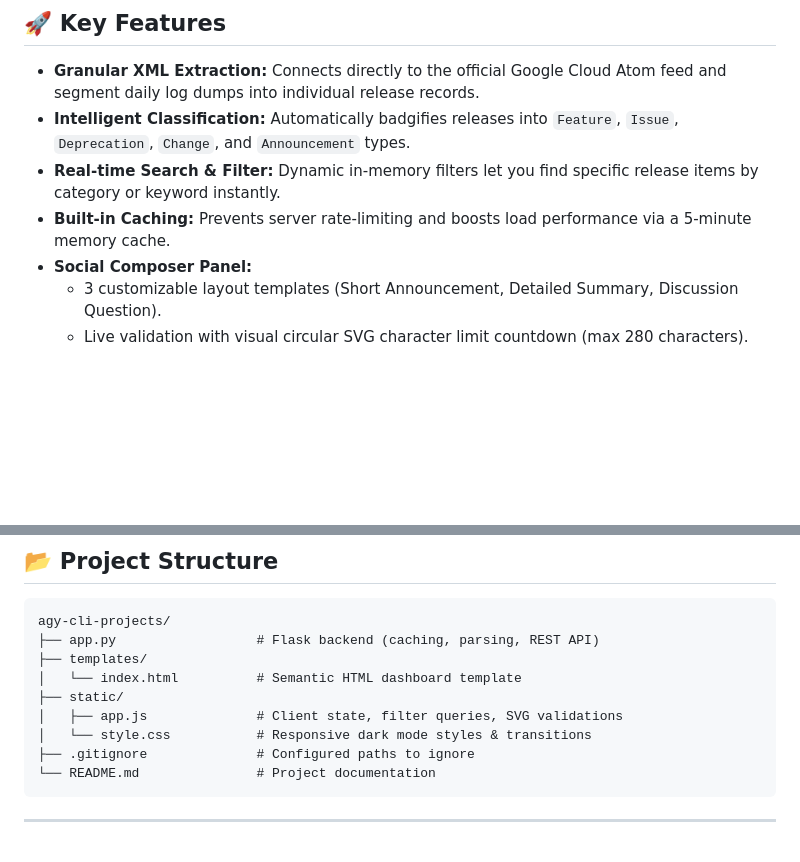
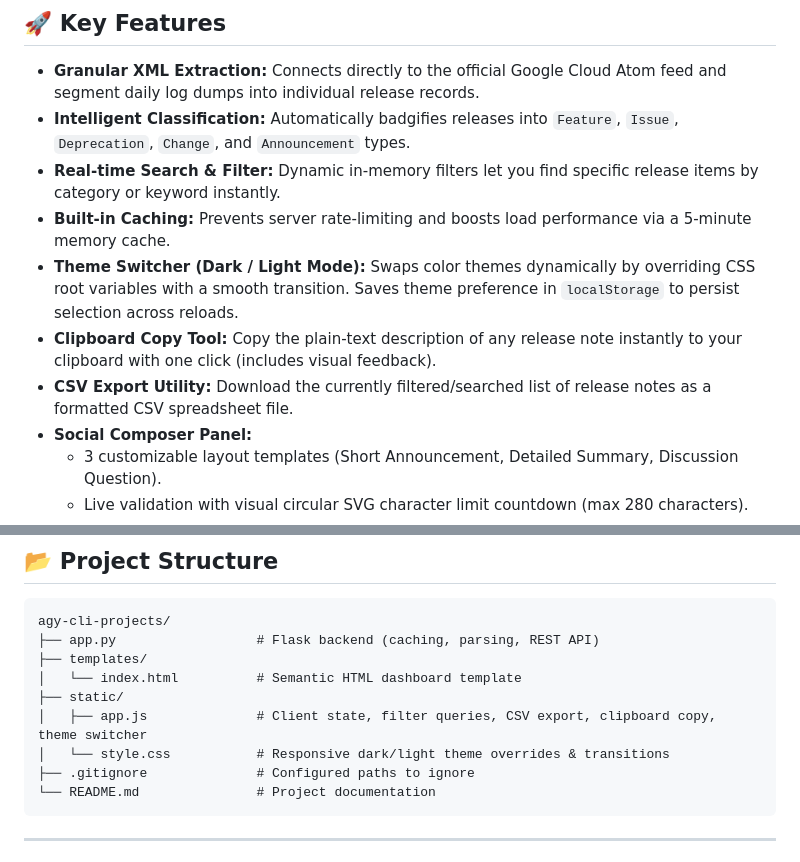
Before and after one commit to KarnikaKuruba/antigravity-event-talks-app, a Markdown page: README.md, 2 parts joined by grey strips. Drawn GitHub-style; blank space fills up the shorter version.

Commit message:
Docs: Updated README.md with newly implemented Clipboard Copy, CSV Export, and Light/Dark theme features

````diff
--- a/README.md
+++ b/README.md
@@ -10,6 +10,9 @@ A premium, modern web application built using **Python Flask** and **Vanilla Fro
 *   **Intelligent Classification:** Automatically badgifies releases into `Feature`, `Issue`, `Deprecation`, `Change`, and `Announcement` types.
 *   **Real-time Search & Filter:** Dynamic in-memory filters let you find specific release items by category or keyword instantly.
 *   **Built-in Caching:** Prevents server rate-limiting and boosts load performance via a 5-minute memory cache.
+*   **Theme Switcher (Dark / Light Mode):** Swaps color themes dynamically by overriding CSS root variables with a smooth transition. Saves theme preference in `localStorage` to persist selection across reloads.
+*   **Clipboard Copy Tool:** Copy the plain-text description of any release note instantly to your clipboard with one click (includes visual feedback).
+*   **CSV Export Utility:** Download the currently filtered/searched list of release notes as a formatted CSV spreadsheet file.
 *   **Social Composer Panel:**
     *   3 customizable layout templates (Short Announcement, Detailed Summary, Discussion Question).
     *   Live validation with visual circular SVG character limit countdown (max 280 characters).
@@ -43,8 +46,8 @@ agy-cli-projects/
 ├── templates/
 │   └── index.html          # Semantic HTML dashboard template
 ├── static/
-│   ├── app.js              # Client state, filter queries, SVG validations
-│   └── style.css           # Responsive dark mode styles & transitions
+│   ├── app.js              # Client state, filter queries, CSV export, clipboard copy, theme switcher
+│   └── style.css           # Responsive dark/light theme overrides & transitions
 ├── .gitignore              # Configured paths to ignore
 └── README.md               # Project documentation
 ```
````
